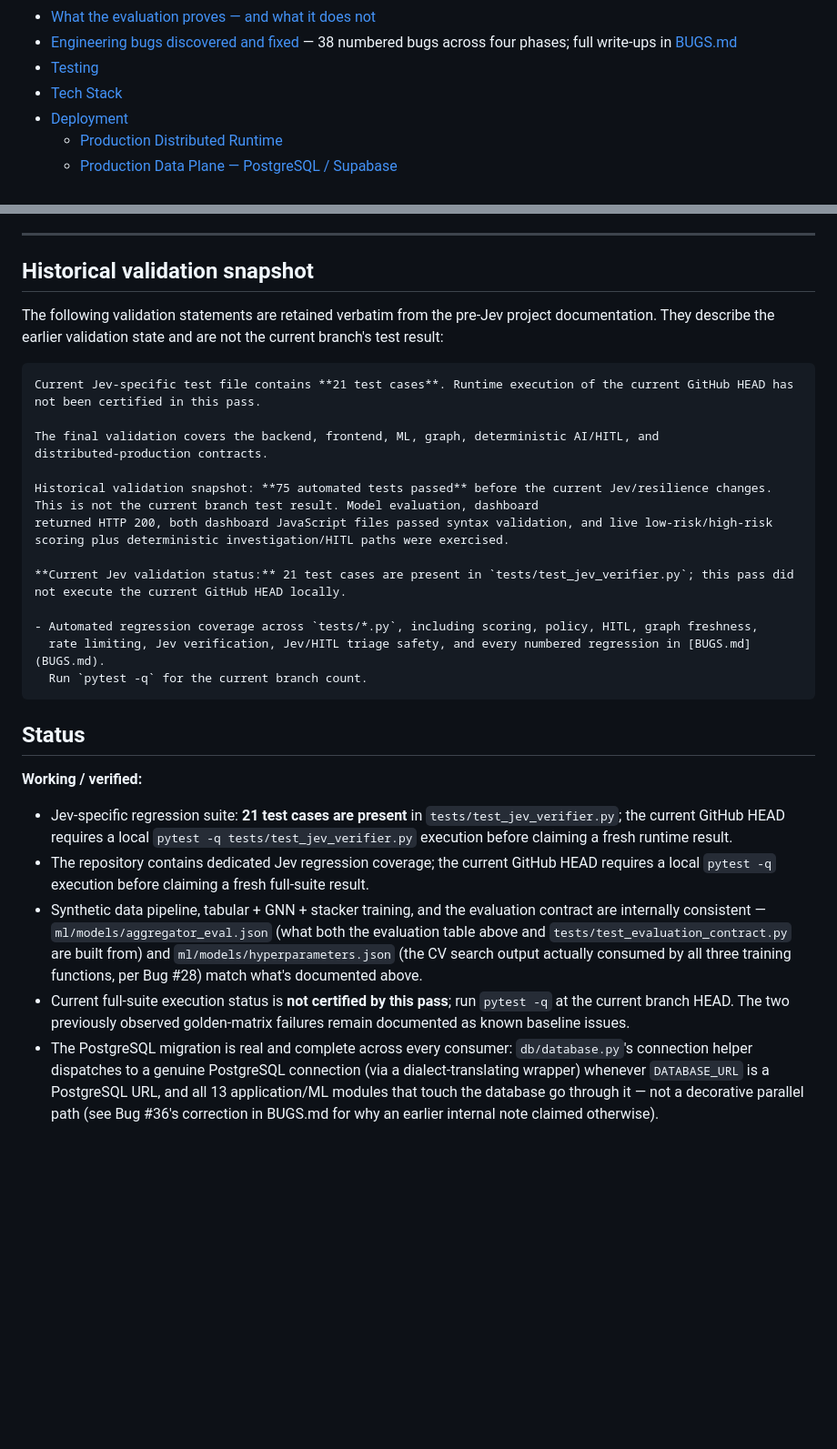
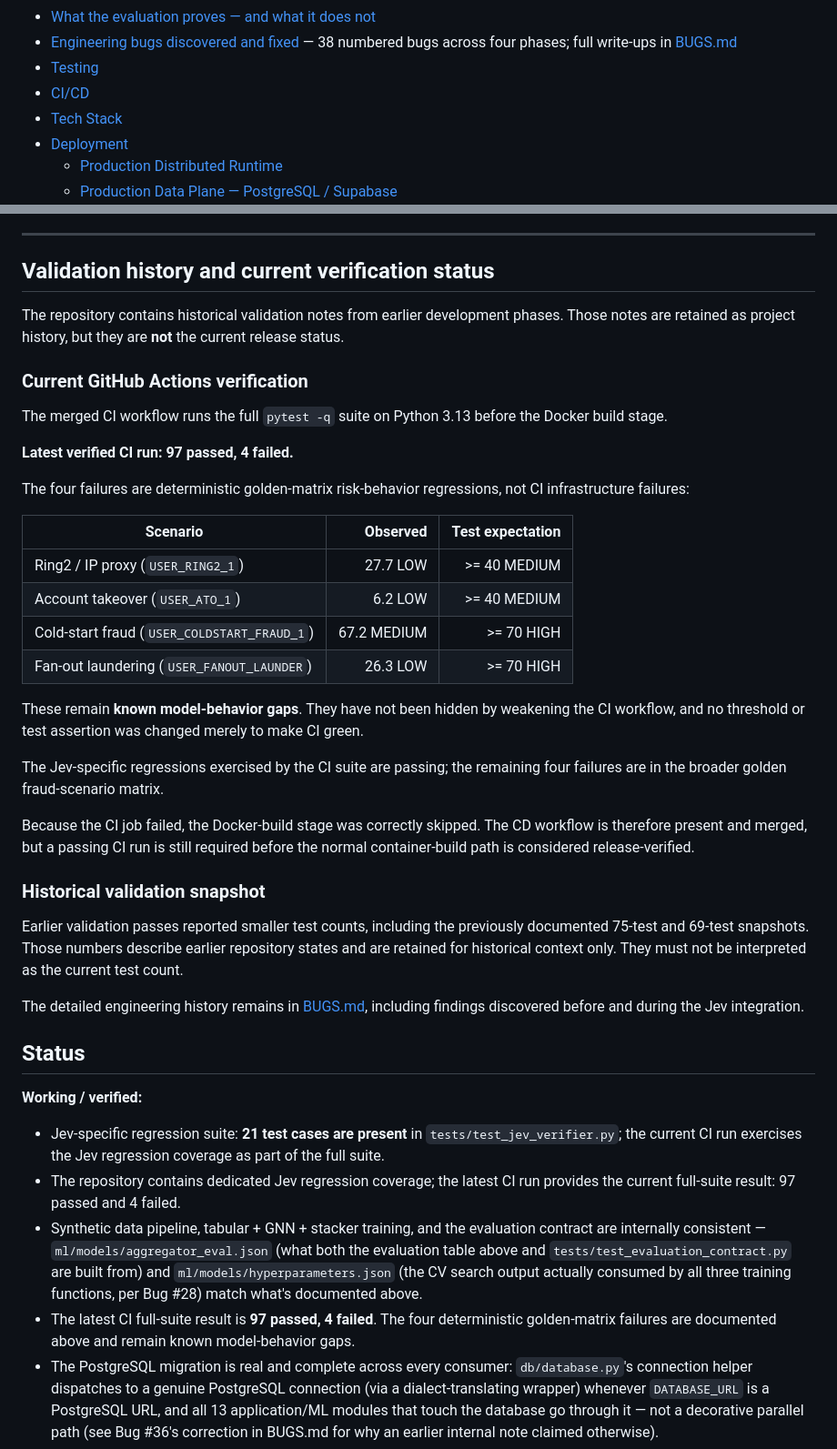
Before and after one commit to Dikshu015/RazorRisk-Agentic-AI-Payment-Fraud-Risk-Investigation-Platform, a Markdown page: README.md, 2 parts joined by grey strips. Shown at 91% size. Drawn GitHub-style; blank space fills up the shorter version.

Commit message:
docs: refresh README validation and CI/CD status

````diff
--- a/README.md
+++ b/README.md
@@ -40,6 +40,7 @@ The project is designed to demonstrate the engineering decisions behind an AI Ri
 - [What the evaluation proves — and what it does not](#what-the-evaluation-proves--and-what-it-does-not)
 - [Engineering bugs discovered and fixed](#engineering-bugs-discovered-and-fixed) — 38 numbered bugs across four phases; full write-ups in [BUGS.md](BUGS.md)
 - [Testing](#testing)
+- [CI/CD](#cicd)
 - [Tech Stack](#tech-stack)
 - [Deployment](#deployment)
   - [Production Distributed Runtime](#production-distributed-runtime)
@@ -1392,38 +1419,47 @@ The stacker combines *learned* tabular and graph signals. Velocity thresholds an
 
 ---
 
-## Historical validation snapshot
-
-The following validation statements are retained verbatim from the pre-Jev project documentation. They describe
-the earlier validation state and are not the current branch's test result:
-
-```text
-Current Jev-specific test file contains **21 test cases**. Runtime execution of the current GitHub HEAD has not been certified in this pass.
-
-The final validation covers the backend, frontend, ML, graph, deterministic AI/HITL, and
-distributed-production contracts.
-
-Historical validation snapshot: **75 automated tests passed** before the current Jev/resilience changes. This is not the current branch test result. Model evaluation, dashboard
-returned HTTP 200, both dashboard JavaScript files passed syntax validation, and live low-risk/high-risk
-scoring plus deterministic investigation/HITL paths were exercised.
-
-**Current Jev validation status:** 21 test cases are present in `tests/test_jev_verifier.py`; this pass did not execute the current GitHub HEAD locally.
-
-- Automated regression coverage across `tests/*.py`, including scoring, policy, HITL, graph freshness,
-  rate limiting, Jev verification, Jev/HITL triage safety, and every numbered regression in [BUGS.md](BUGS.md).
-  Run `pytest -q` for the current branch count.
-```
+## Validation history and current verification status
+
+The repository contains historical validation notes from earlier development phases. Those notes are retained as project history, but they are **not** the current release status.
+
+### Current GitHub Actions verification
+
+The merged CI workflow runs the full `pytest -q` suite on Python 3.13 before the Docker build stage.
+
+**Latest verified CI run: 97 passed, 4 failed.**
+
+The four failures are deterministic golden-matrix risk-behavior regressions, not CI infrastructure failures:
+
+| Scenario | Observed | Test expectation |
+|---|---:|---:|
+| Ring2 / IP proxy (`USER_RING2_1`) | 27.7 LOW | >= 40 MEDIUM |
+| Account takeover (`USER_ATO_1`) | 6.2 LOW | >= 40 MEDIUM |
+| Cold-start fraud (`USER_COLDSTART_FRAUD_1`) | 67.2 MEDIUM | >= 70 HIGH |
+| Fan-out laundering (`USER_FANOUT_LAUNDER`) | 26.3 LOW | >= 70 HIGH |
+
+These remain **known model-behavior gaps**. They have not been hidden by weakening the CI workflow, and no threshold or test assertion was changed merely to make CI green.
+
+The Jev-specific regressions exercised by the CI suite are passing; the remaining four failures are in the broader golden fraud-scenario matrix.
+
+Because the CI job failed, the Docker-build stage was correctly skipped. The CD workflow is therefore present and merged, but a passing CI run is still required before the normal container-build path is considered release-verified.
+
+### Historical validation snapshot
+
+Earlier validation passes reported smaller test counts, including the previously documented 75-test and 69-test snapshots. Those numbers describe earlier repository states and are retained for historical context only. They must not be interpreted as the current test count.
+
+The detailed engineering history remains in [BUGS.md](BUGS.md), including findings discovered before and during the Jev integration.
 
 ## Status
 
 **Working / verified:**
-- Jev-specific regression suite: **21 test cases are present** in `tests/test_jev_verifier.py`; the current GitHub HEAD requires a local `pytest -q tests/test_jev_verifier.py` execution before claiming a fresh runtime result.
-- The repository contains dedicated Jev regression coverage; the current GitHub HEAD requires a local `pytest -q` execution before claiming a fresh full-suite result.
+- Jev-specific regression suite: **21 test cases are present** in `tests/test_jev_verifier.py`; the current CI run exercises the Jev regression coverage as part of the full suite.
+- The repository contains dedicated Jev regression coverage; the latest CI run provides the current full-suite result: 97 passed and 4 failed.
 - Synthetic data pipeline, tabular + GNN + stacker training, and the evaluation contract are internally
   consistent — `ml/models/aggregator_eval.json` (what both the evaluation table above and
   `tests/test_evaluation_contract.py` are built from) and `ml/models/hyperparameters.json` (the CV search
   output actually consumed by all three training functions, per Bug #28) match what's documented above.
-- Current full-suite execution status is **not certified by this pass**; run `pytest -q` at the current branch HEAD. The two previously observed golden-matrix failures remain documented as known baseline issues.
+- The latest CI full-suite result is **97 passed, 4 failed**. The four deterministic golden-matrix failures are documented above and remain known model-behavior gaps.
 - The PostgreSQL migration is real and complete across every consumer: `db/database.py`'s connection
   helper dispatches to a genuine PostgreSQL connection (via a dialect-translating wrapper) whenever
   `DATABASE_URL` is a PostgreSQL URL, and all 13 application/ML modules that touch the database go through
````
Also changed, not shown: other parts of README.md (+26 -0 lines).
